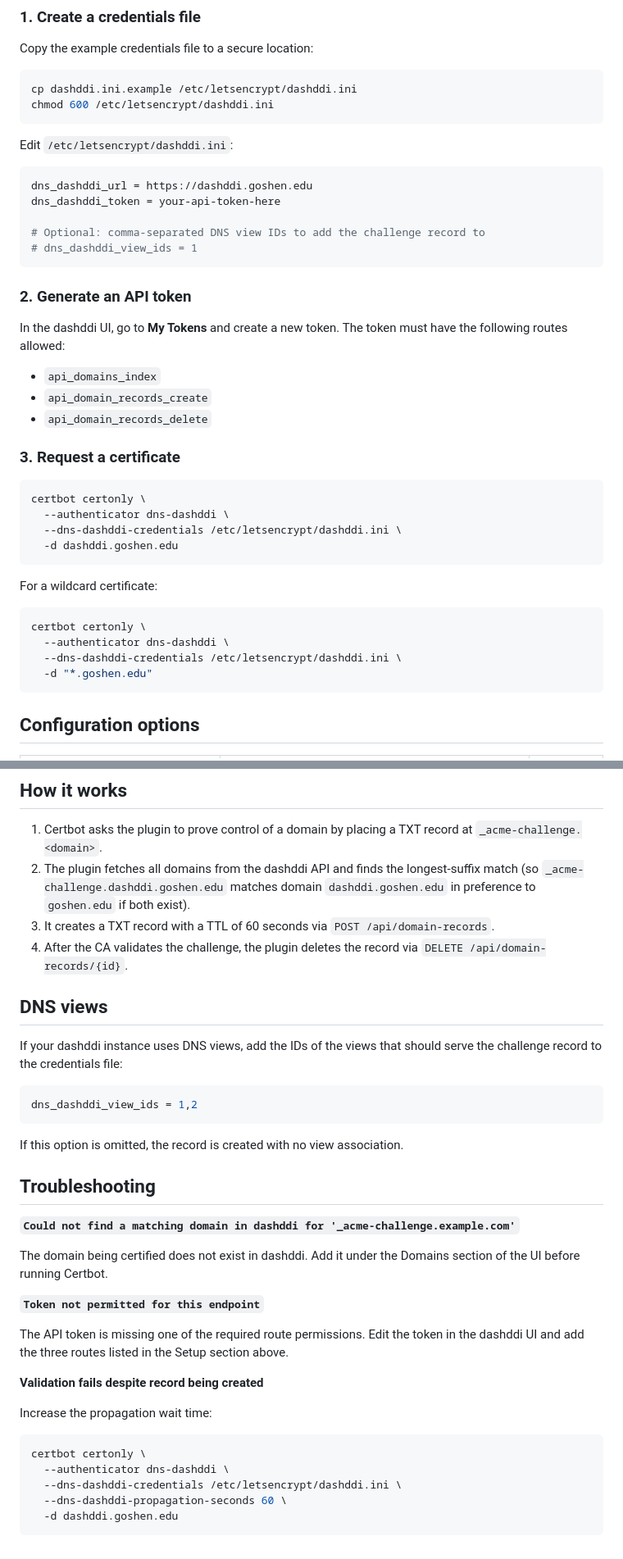
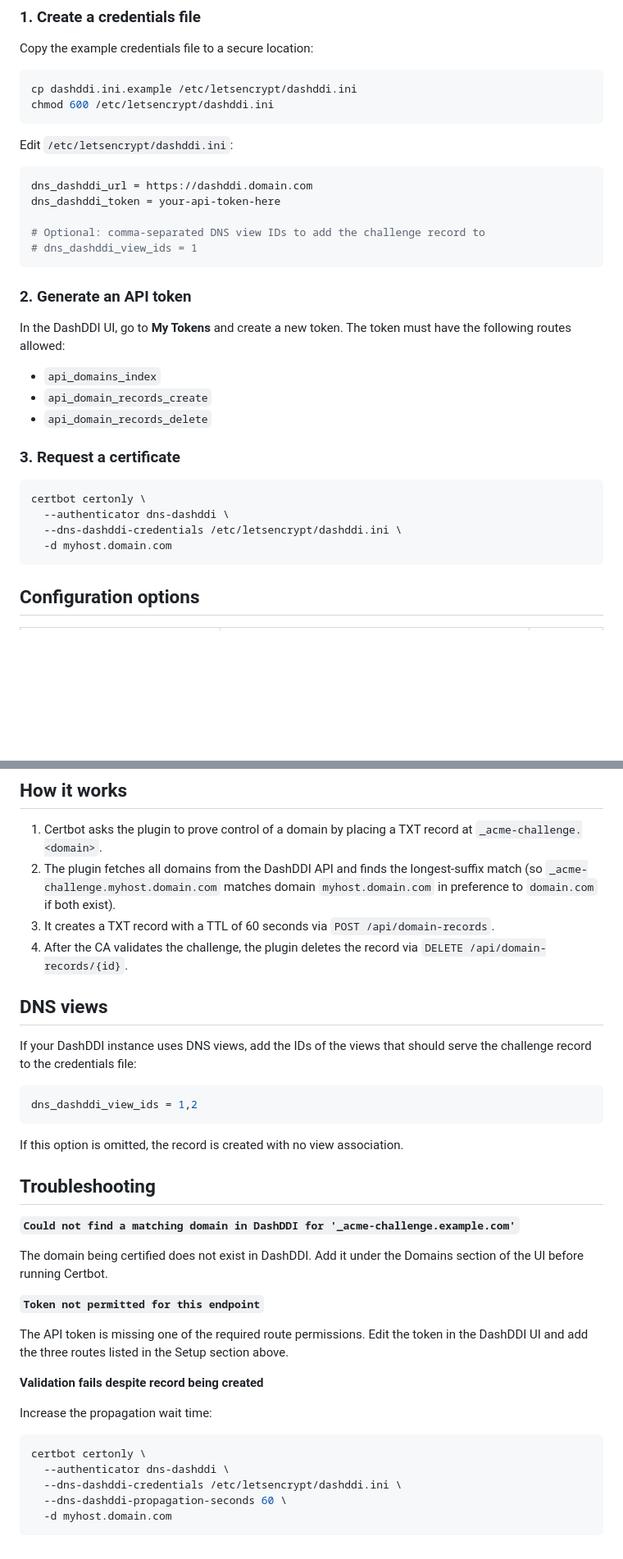
Before and after one commit to goshencollege/dashddi, a Markdown page: certbot-dns-dashddi/README.md, 2 parts joined by grey strips. Shown at 82% size. GitHub-like rendering; blank space fills up the shorter version.

Commit message:
Update certbot-dns-dashddi README with generic domain examples
Co-Authored-By: Claude Sonnet 4.6 <noreply@anthropic.com>

````diff
--- a/certbot-dns-dashddi/README.md
+++ b/certbot-dns-dashddi/README.md
@@ -38,7 +38,7 @@ chmod 600 /etc/letsencrypt/dashddi.ini
 Edit `/etc/letsencrypt/dashddi.ini`:
 
 ```ini
-dns_dashddi_url = https://dashddi.goshen.edu
+dns_dashddi_url = https://dashddi.domain.com
 dns_dashddi_token = your-api-token-here
 
 # Optional: comma-separated DNS view IDs to add the challenge record to
@@ -47,7 +47,7 @@ dns_dashddi_token = your-api-token-here
 
 ### 2. Generate an API token
 
-In the dashddi UI, go to **My Tokens** and create a new token. The token must have the following routes allowed:
+In the DashDDI UI, go to **My Tokens** and create a new token. The token must have the following routes allowed:
 
 - `api_domains_index`
 - `api_domain_records_create`
@@ -59,16 +59,7 @@ In the dashddi UI, go to **My Tokens** and create a new token. The token must ha
 certbot certonly \
   --authenticator dns-dashddi \
   --dns-dashddi-credentials /etc/letsencrypt/dashddi.ini \
-  -d dashddi.goshen.edu
-```
-
-For a wildcard certificate:
-
-```bash
-certbot certonly \
-  --authenticator dns-dashddi \
-  --dns-dashddi-credentials /etc/letsencrypt/dashddi.ini \
-  -d "*.goshen.edu"
+  -d myhost.domain.com
 ```
 
 ## Configuration options
@@ -81,13 +72,13 @@ certbot certonly \
 ## How it works
 
 1. Certbot asks the plugin to prove control of a domain by placing a TXT record at `_acme-challenge.<domain>`.
-2. The plugin fetches all domains from the dashddi API and finds the longest-suffix match (so `_acme-challenge.dashddi.goshen.edu` matches domain `dashddi.goshen.edu` in preference to `goshen.edu` if both exist).
+2. The plugin fetches all domains from the DashDDI API and finds the longest-suffix match (so `_acme-challenge.myhost.domain.com` matches domain `myhost.domain.com` in preference to `domain.com` if both exist).
 3. It creates a TXT record with a TTL of 60 seconds via `POST /api/domain-records`.
 4. After the CA validates the challenge, the plugin deletes the record via `DELETE /api/domain-records/{id}`.
 
 ## DNS views
 
-If your dashddi instance uses DNS views, add the IDs of the views that should serve the challenge record to the credentials file:
+If your DashDDI instance uses DNS views, add the IDs of the views that should serve the challenge record to the credentials file:
 
 ```ini
 dns_dashddi_view_ids = 1,2
@@ -97,13 +88,13 @@ If this option is omitted, the record is created with no view association.
 
 ## Troubleshooting
 
-**`Could not find a matching domain in dashddi for '_acme-challenge.example.com'`**
+**`Could not find a matching domain in DashDDI for '_acme-challenge.example.com'`**
 
-The domain being certified does not exist in dashddi. Add it under the Domains section of the UI before running Certbot.
+The domain being certified does not exist in DashDDI. Add it under the Domains section of the UI before running Certbot.
 
 **`Token not permitted for this endpoint`**
 
-The API token is missing one of the required route permissions. Edit the token in the dashddi UI and add the three routes listed in the Setup section above.
+The API token is missing one of the required route permissions. Edit the token in the DashDDI UI and add the three routes listed in the Setup section above.
 
 **Validation fails despite record being created**
 
@@ -114,5 +105,5 @@ certbot certonly \
   --authenticator dns-dashddi \
   --dns-dashddi-credentials /etc/letsencrypt/dashddi.ini \
   --dns-dashddi-propagation-seconds 60 \
-  -d dashddi.goshen.edu
+  -d myhost.domain.com
 ```
````
Also changed, not shown: other parts of certbot-dns-dashddi/README.md (+2 -2 lines).
